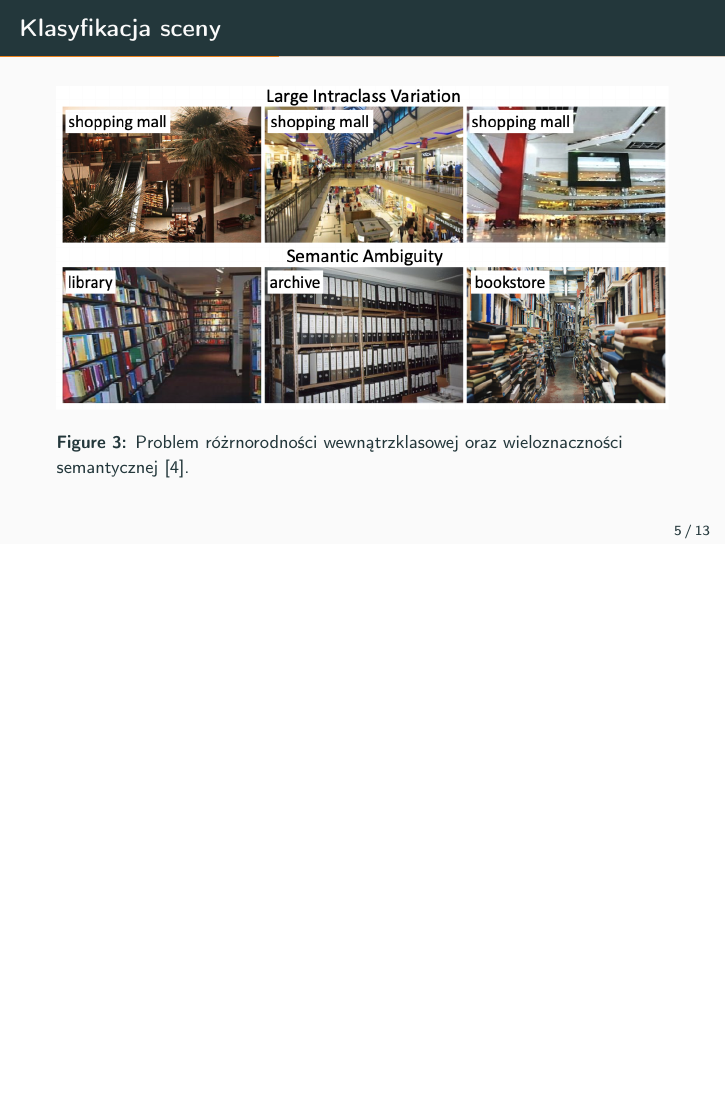
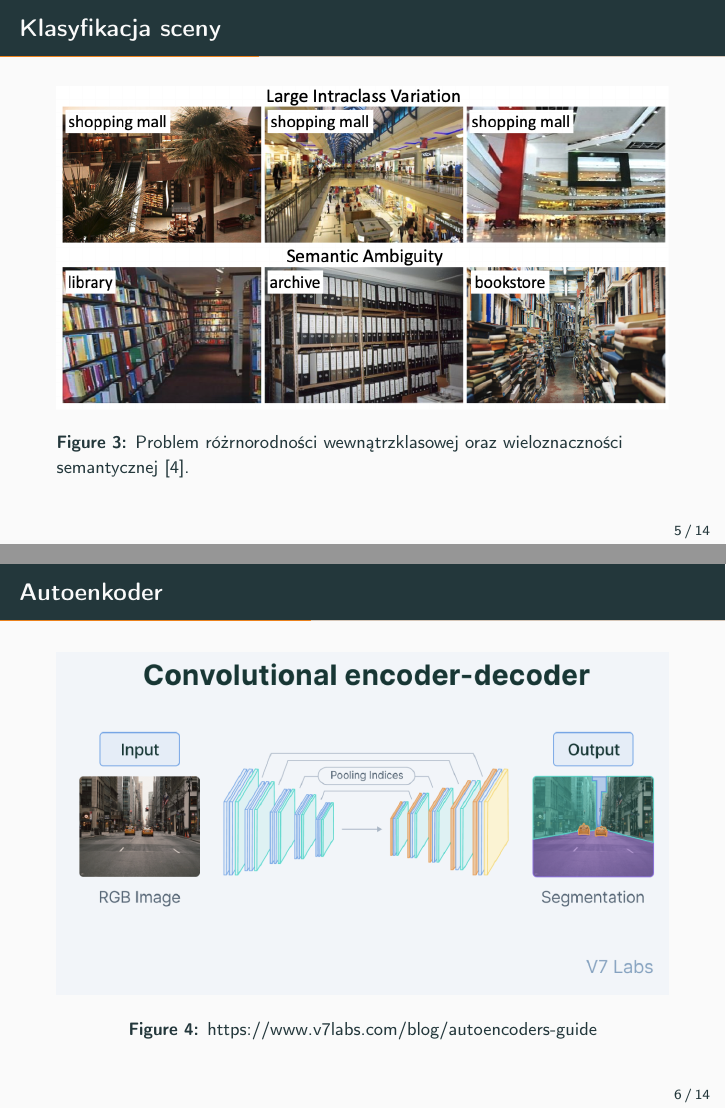
Before and after one commit to hpiotr6/indoor-semantic-segmentation, LaTeX slides (docs/sdi-big/presentation.tex): page 8 of 19 before the commit and pages 8 and 9 of 20 after it, the two joined at a grey line, the shorter picture padded with empty space. Compiled offline with pdfLaTeX.

Commit message:
doc: Add autoencoder

```diff
--- a/docs/sdi-big/presentation.tex
+++ b/docs/sdi-big/presentation.tex
@@ -60,10 +60,19 @@
         \end{figure}
 
     \end{frame}
+
     \begin{frame}{Klasyfikacja sceny}
         \begin{figure}
             \includegraphics[width=\textwidth]{images/scene_class.png}
             \caption{Problem różrnorodności wewnątrzklasowej oraz wieloznaczności semantycznej \cite{zeng2021deep}.}
+        \end{figure}
+
+    \end{frame}
+
+    \begin{frame}{Autoenkoder}
+        \begin{figure}
+            \includegraphics[width=\textwidth]{images/autoencoder.png}
+            \caption{https://www.v7labs.com/blog/autoencoders-guide}
         \end{figure}
 
     \end{frame}
```
Also changed, not shown: docs/sdi-big/images/autoencoder.png (added).
